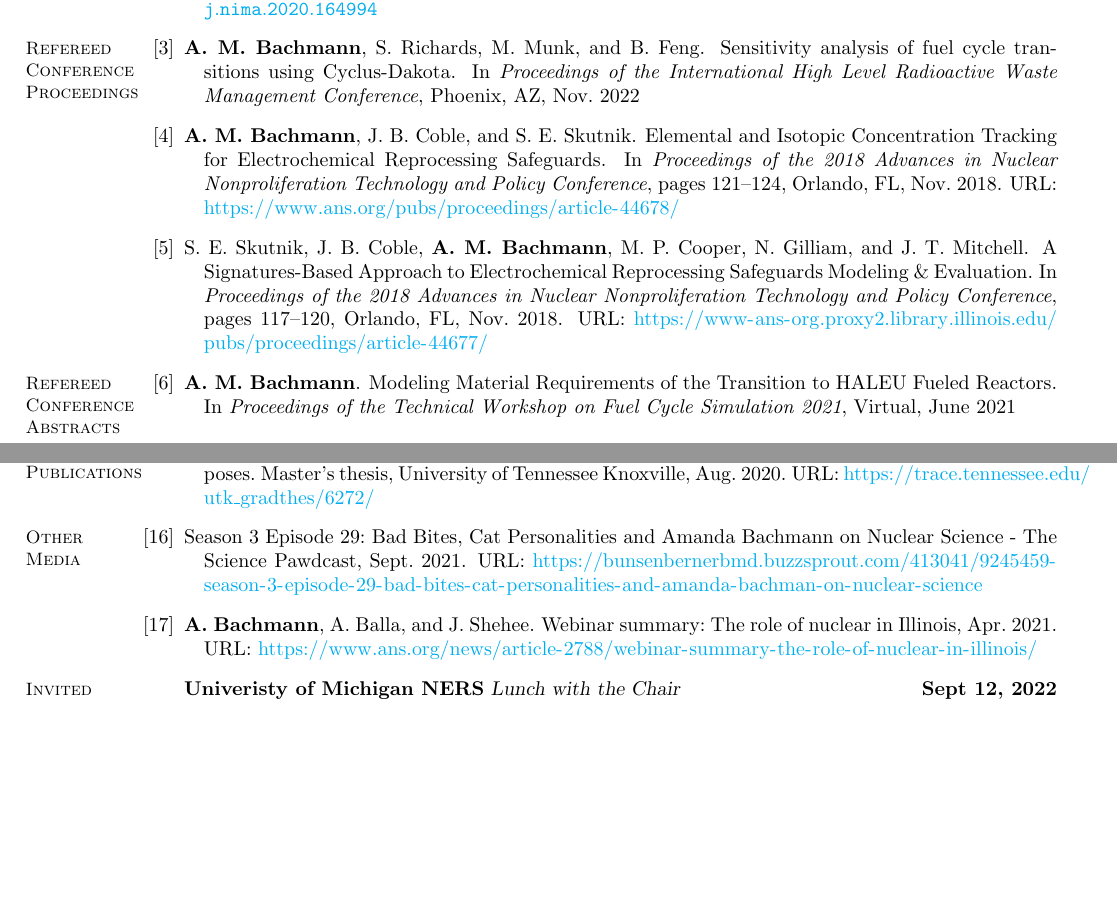
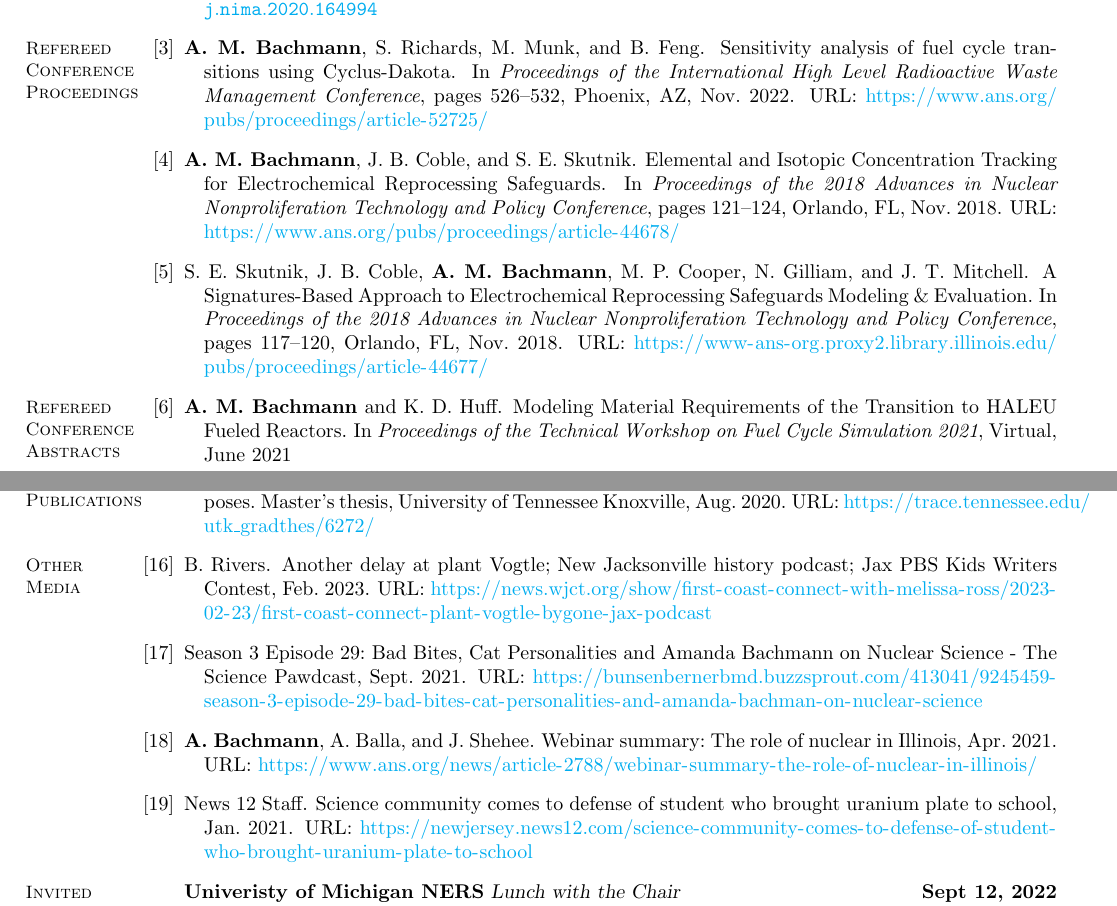
Before and after one commit to abachma2/CV, a LaTeX CV (Bachmann_cv.tex, which reads cv.bib): two parts of pages 2 and 3 of 5, joined at a grey line, cut so that both start at the same text, the shorter picture padded with empty space. Compiled offline with pdfLaTeX.

Commit message:
update media coverage

```diff
--- a/Bachmann_cv.tex
+++ b/Bachmann_cv.tex
@@ -220,9 +220,10 @@
     % Other Media by Me
     \section{\mysidestyle Other\\Media}
     \begin{bibenum}
-        %\item \bibentry{bachmann_what_2022}
+        \item \bibentry{rivers_another_2023}
         \item \bibentry{noauthor_season_2021}
         \item \bibentry{bachmann_webinar_2021}
+        \item \bibentry{news_12_staff_science_2021}
     \end{bibenum}
     % Media Coverage
     %\section{\mysidestyle Media\\Coverage}
--- a/cv.bib
+++ b/cv.bib
@@ -171,8 +171,7 @@ Previous energy systems research has shown that such clean energy goals cannot b
 	title = {Modeling {Material} {Requirements} of the {Transition} to {HALEU} {Fueled} {Reactors}},
 	abstract = {For many fuel cycle simulators, it is currently up to the user to define a deployment scheme of supporting facilities or provide an infinite inventory of commodities to ensure that there is no gap in the supply chain. To ease setting up nuclear fuel cycle simulations, Nuclear Fuel Cycle (NFC) simulators should bring demand responsive deployment decisions into the dynamics of the simulation logic. In this work, we develop demand driven deployment capabilities in Cyclus, d3ploy. User-controlled capabilities such as supply/ capacity buffers, constraint deployment, prediction algorithms, and installed capacity deployment were introduced in d3ploy to give a user the tools to minimize commodity undersupply in a simulation. We demonstrate d3ploy’s capability to automatically deploy fuel cycle facilities to meet various types of user-defined power demands: constant, linearly increasing, and sinusoidal.},
 	booktitle = {Proceedings of the {Technical} {Workshop} on {Fuel} {Cycle} {Simulation} 2021},
-	author = {Bachmann, Amanda M.},
-	collaborator = {Huff, Kathryn D},
+	author = {Bachmann, Amanda M. and Huff, Kathryn D},
 	month = jun,
 	year = {2021},
 	file = {2021-bachmann-twofcs.pdf:C\:\\Users\\Amanda\\Zotero\\storage\\E67XQ4GX\\2021-bachmann-twofcs.pdf:application/pdf;Bachmann_twofcs_2021.pdf:C\:\\Users\\Amanda\\Zotero\\storage\\DFX939MB\\Bachmann_twofcs_2021.pdf:application/pdf},
@@ -282,8 +281,17 @@ Office of Nuclear Energy.},
 @inproceedings{bachmann_sensitivity_2022,
 	address = {Phoenix, AZ},
 	title = {Sensitivity analysis of fuel cycle transitions using {Cyclus}-{Dakota}},
+	url = {https://www.ans.org/pubs/proceedings/article-52725/},
 	booktitle = {Proceedings of the {International} {High} {Level} {Radioactive} {Waste} {Management} {Conference}},
 	author = {Bachmann, Amanda M. and Richards, Scott and Munk, Madicken and Feng, Bo},
 	month = nov,
 	year = {2022},
+	pages = {526--532},
+	file = {Bachmann et al. - 2022 - Sensitivity analysis of fuel cycle transitions usi.pdf:C\:\\Users\\Amanda\\Zotero\\storage\\6242EYGU\\Bachmann et al. - 2022 - Sensitivity analysis of fuel cycle transitions usi.pdf:application/pdf},
 }
+
+@misc{rivers_another_2023,
+	title = {Another delay at plant {Vogtle}; {New} {Jacksonville} history podcast; {Jax} {PBS} {Kids} {Writers} {Contest}},
+	url = {https://news.wjct.org/show/first-coast-connect-with-melissa-ross/2023-02-23/first-coast-connect-plant-vogtle-bygone-jax-podcast},
+	abstract = {A nuclear power plant in Georgia delays expansion; “Bygone Jax: Our Unsung History,” a new podcast from WJCT Public Media; and the Jax PBS Kids Writers Contest.},
+	language = {en},
@@ -289,0 +302,7 @@ Office of Nuclear Energy.},
+	year = {2023},
+	file = {Snapshot:C\:\\Users\\Amanda\\Zotero\\storage\\F4W6ATU5\\first-coast-connect-plant-vogtle-bygone-jax-podcast.html:text/html},
+}
+
+@misc{news_12_staff_science_2021,
+	title = {Science community comes to defense of student who brought uranium plate to school},
+	url = {https://newjersey.news12.com/science-community-comes-to-defense-of-student-who-brought-uranium-plate-to-school},
@@ -289,0 +313,4 @@ Office of Nuclear Energy.},
+	month = jan,
+	year = {2021},
+	file = {Snapshot:C\:\\Users\\Amanda\\Zotero\\storage\\W8AKLT4B\\science-community-comes-to-defense-of-student-who-brought-uranium-plate-to-school.html:text/html},
+}
```
Also changed, not shown: cv.bib (8 more changed lines).
